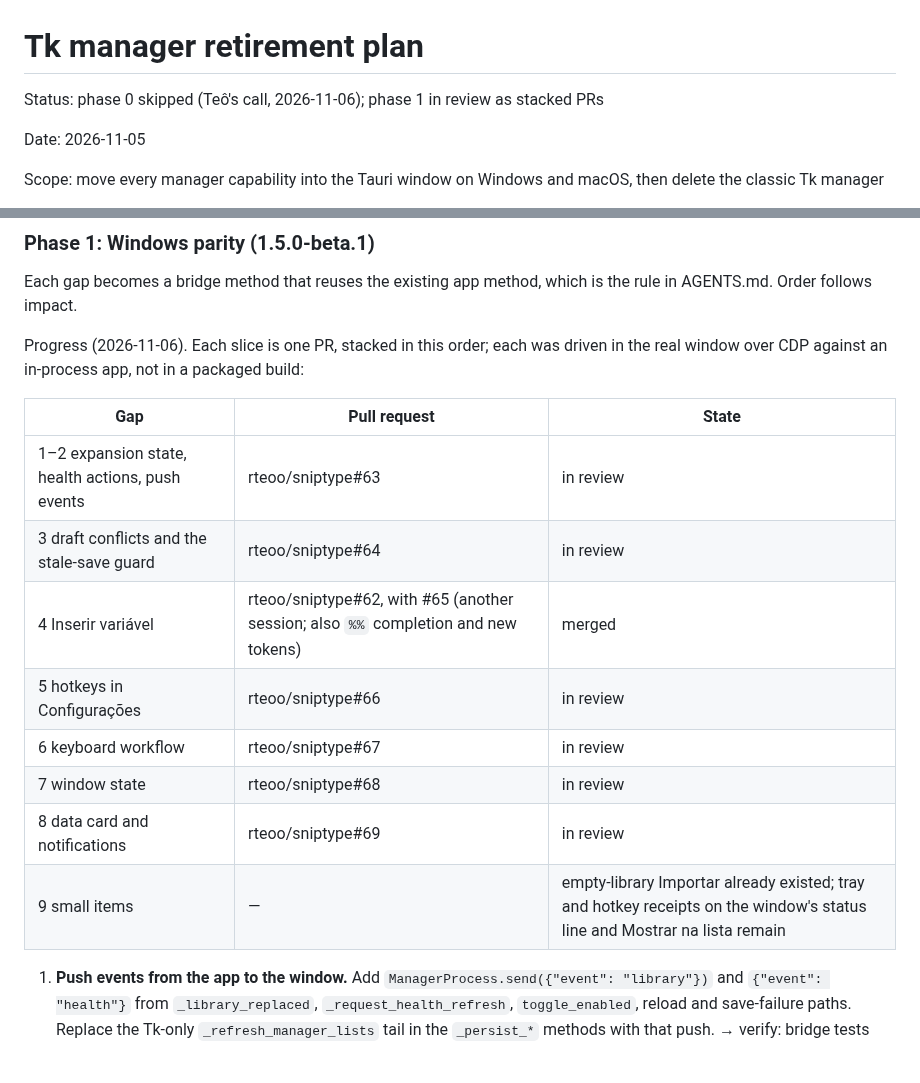
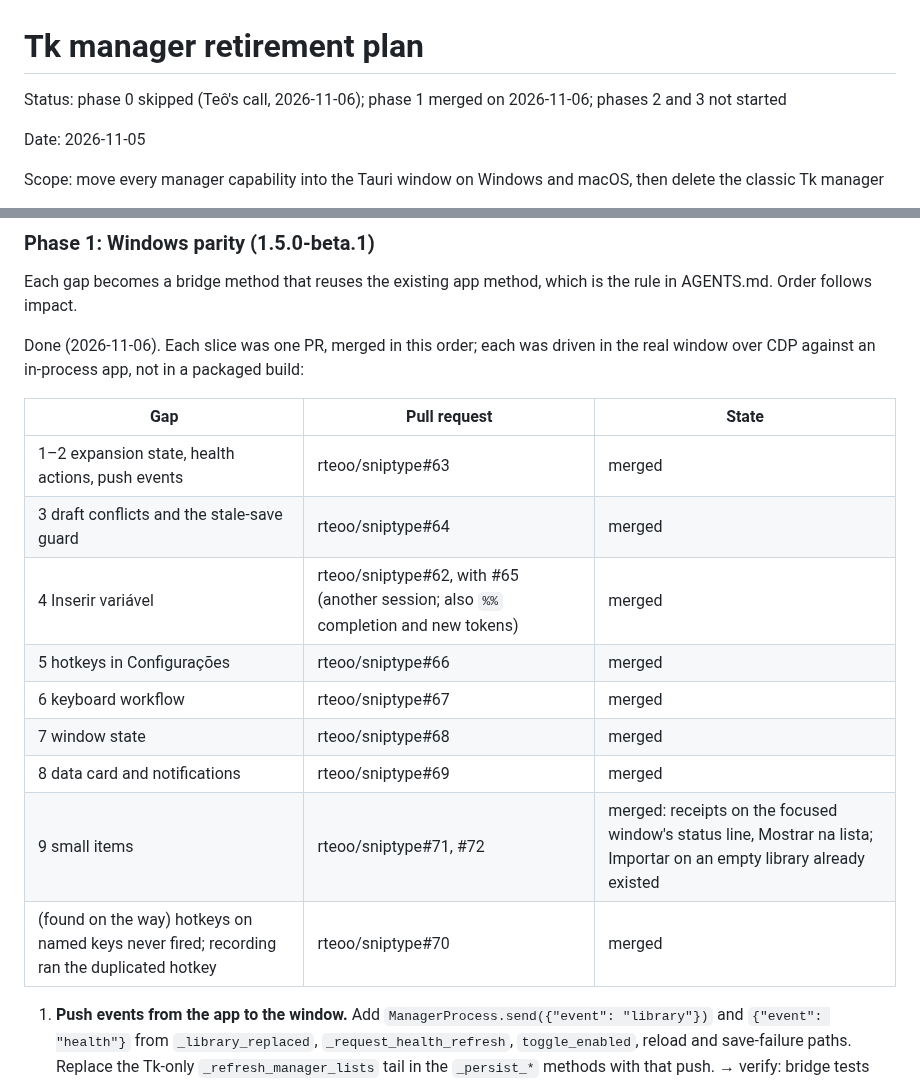
Before and after one commit to rteoo/sniptype, a Markdown page: source/docs/tk-manager-retirement-plan.md, 2 parts joined by grey strips. GitHub-like rendering; blank space fills up the shorter version.

Commit message:
docs: mark phase 1 of the Tk retirement plan merged
Every Windows gap from the parity audit is merged, plus the named-key hotkey fix found on the way. Phases 2 and 3 have not started.

```diff
--- a/source/docs/tk-manager-retirement-plan.md
+++ b/source/docs/tk-manager-retirement-plan.md
@@ -1,6 +1,6 @@
 # Tk manager retirement plan
 
-Status: phase 0 skipped (Teô's call, 2026-11-06); phase 1 in review as stacked PRs
+Status: phase 0 skipped (Teô's call, 2026-11-06); phase 1 merged on 2026-11-06; phases 2 and 3 not started
 
 Date: 2026-11-05
 
@@ -123,20 +123,21 @@ away again in phase 3.
 Each gap becomes a bridge method that reuses the existing app method, which is
 the rule in AGENTS.md. Order follows impact.
 
-Progress (2026-11-06). Each slice is one PR, stacked in this order; each was
+Done (2026-11-06). Each slice was one PR, merged in this order; each was
 driven in the real window over CDP against an in-process app, not in a
 packaged build:
 
 | Gap | Pull request | State |
 |---|---|---|
-| 1–2 expansion state, health actions, push events | rteoo/sniptype#63 | in review |
-| 3 draft conflicts and the stale-save guard | rteoo/sniptype#64 | in review |
+| 1–2 expansion state, health actions, push events | rteoo/sniptype#63 | merged |
+| 3 draft conflicts and the stale-save guard | rteoo/sniptype#64 | merged |
 | 4 Inserir variável | rteoo/sniptype#62, with #65 (another session; also `%%` completion and new tokens) | merged |
-| 5 hotkeys in Configurações | rteoo/sniptype#66 | in review |
-| 6 keyboard workflow | rteoo/sniptype#67 | in review |
-| 7 window state | rteoo/sniptype#68 | in review |
-| 8 data card and notifications | rteoo/sniptype#69 | in review |
-| 9 small items | — | empty-library Importar already existed; tray and hotkey receipts on the window's status line and Mostrar na lista remain |
+| 5 hotkeys in Configurações | rteoo/sniptype#66 | merged |
+| 6 keyboard workflow | rteoo/sniptype#67 | merged |
+| 7 window state | rteoo/sniptype#68 | merged |
+| 8 data card and notifications | rteoo/sniptype#69 | merged |
+| 9 small items | rteoo/sniptype#71, #72 | merged: receipts on the focused window's status line, Mostrar na lista; Importar on an empty library already existed |
+| (found on the way) hotkeys on named keys never fired; recording ran the duplicated hotkey | rteoo/sniptype#70 | merged |
 
 1. **Push events from the app to the window.** Add
    `ManagerProcess.send({"event": "library"})` and `{"event": "health"}` from
```
